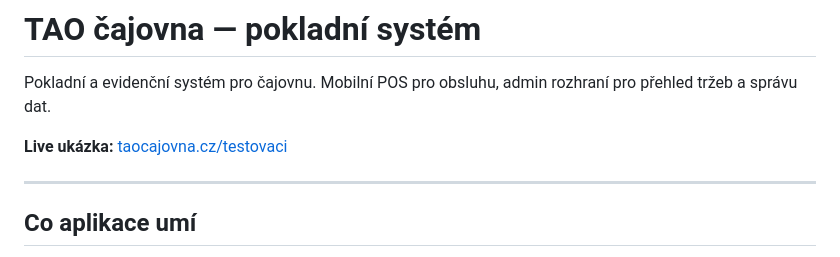
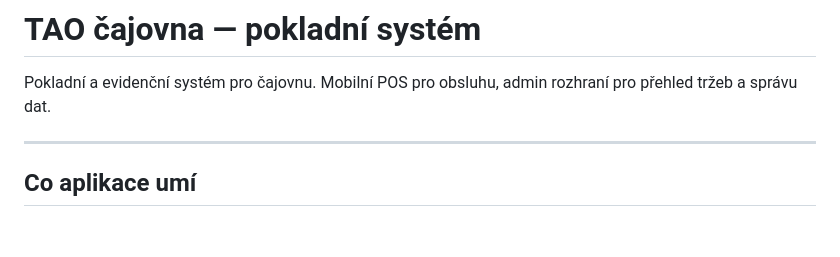
Before and after one commit to fykusa/cajovna, a Markdown page: README.md, the part around the change. GitHub-like rendering; blank space fills up the shorter version.

Commit message:
Remove live demo link from README
Removed the live demo link from the README.

```diff
--- a/README.md
+++ b/README.md
@@ -1,8 +1,6 @@
 # TAO čajovna — pokladní systém
 
 Pokladní a evidenční systém pro čajovnu. Mobilní POS pro obsluhu, admin rozhraní pro přehled tržeb a správu dat.
-
-**Live ukázka:** [taocajovna.cz/testovaci](https://taocajovna.cz/testovaci)
 
 ---
 
```
